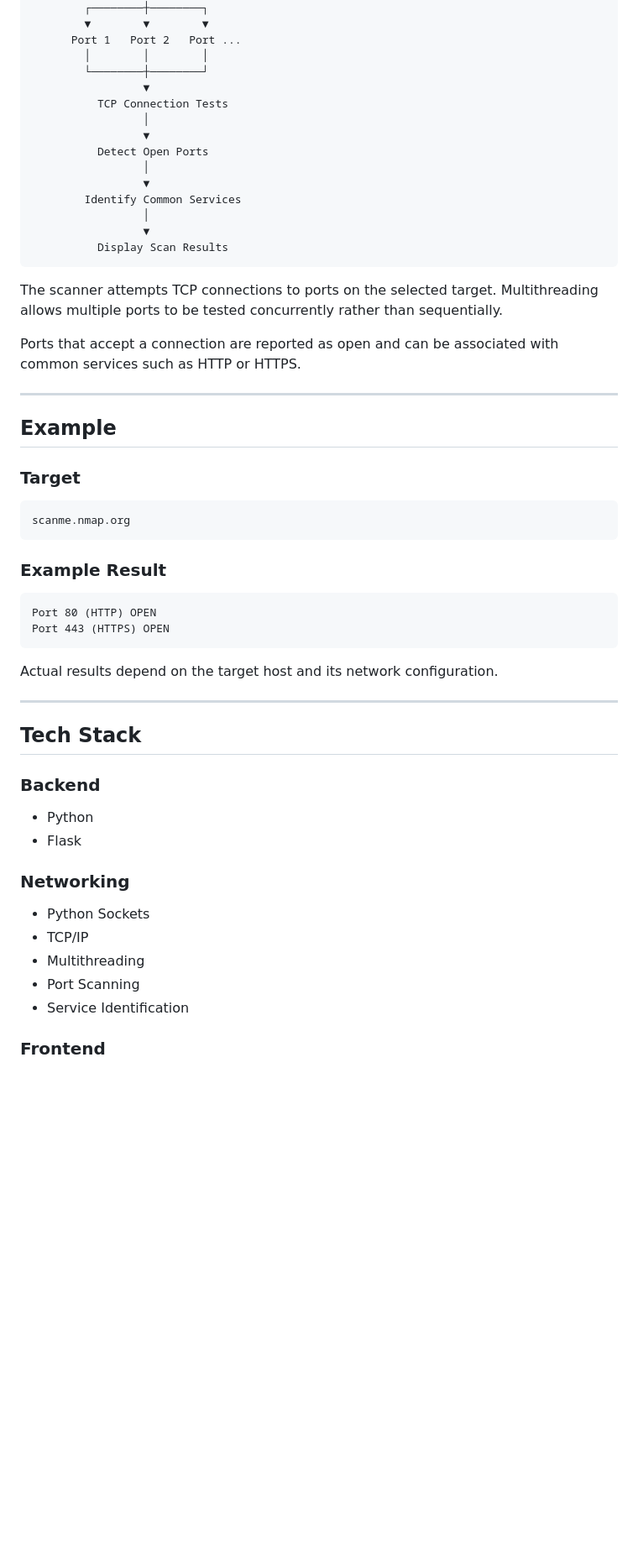
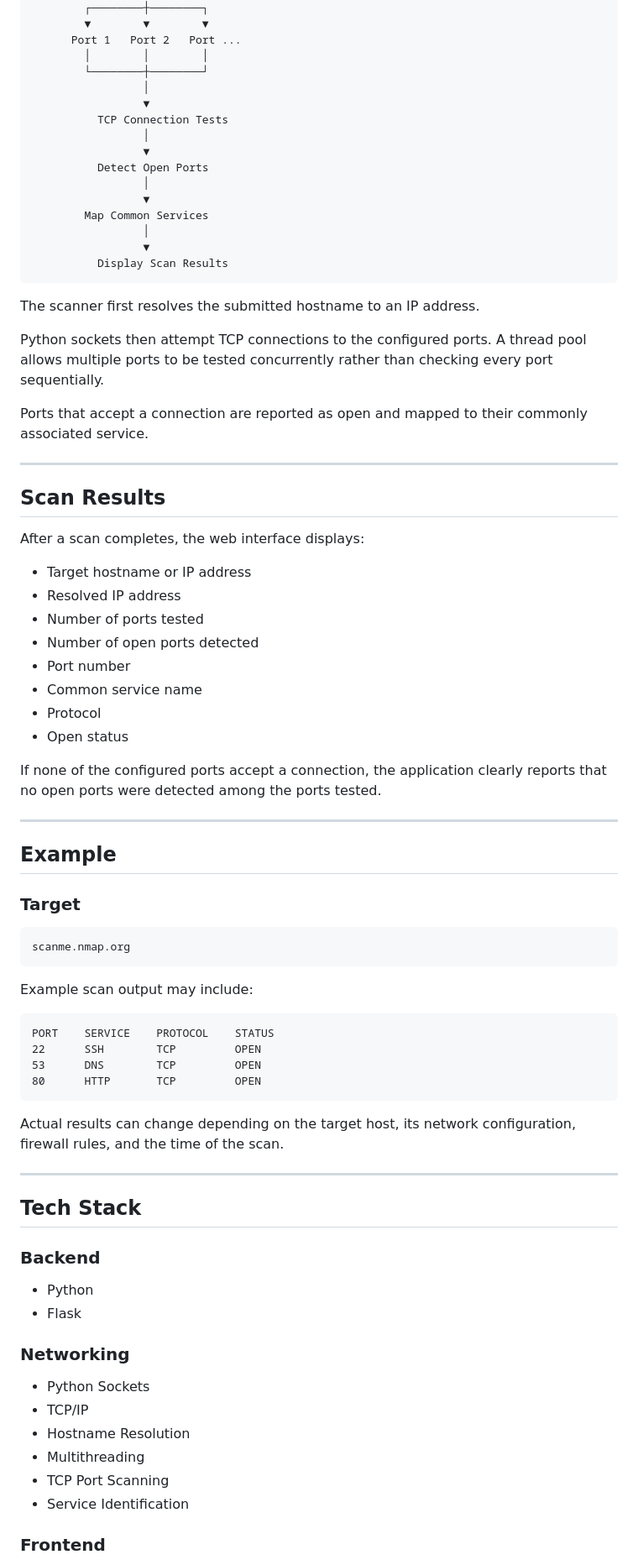
Before and after one commit to manav1777/network-scanner, a Markdown page: README.md, the part around one of its changes. Shown at 84% size. GitHub-like rendering; blank space fills up the shorter version.

````diff
--- a/README.md
+++ b/README.md
@@ -40,6 +65,7 @@ The project demonstrates fundamental network reconnaissance concepts using Pytho
       Port 1   Port 2   Port ...
         │        │        │
         └────────┼────────┘
+                 │
                  ▼
           TCP Connection Tests
                  │
@@ -47,15 +73,34 @@ The project demonstrates fundamental network reconnaissance concepts using Pytho
           Detect Open Ports
                  │
                  ▼
-        Identify Common Services
+        Map Common Services
                  │
                  ▼
           Display Scan Results
 ```
 
-The scanner attempts TCP connections to ports on the selected target. Multithreading allows multiple ports to be tested concurrently rather than sequentially.
+The scanner first resolves the submitted hostname to an IP address.
 
-Ports that accept a connection are reported as open and can be associated with common services such as HTTP or HTTPS.
+Python sockets then attempt TCP connections to the configured ports. A thread pool allows multiple ports to be tested concurrently rather than checking every port sequentially.
+
+Ports that accept a connection are reported as open and mapped to their commonly associated service.
+
+---
+
+## Scan Results
+
+After a scan completes, the web interface displays:
+
+- Target hostname or IP address
+- Resolved IP address
+- Number of ports tested
+- Number of open ports detected
+- Port number
+- Common service name
+- Protocol
+- Open status
+
+If none of the configured ports accept a connection, the application clearly reports that no open ports were detected among the ports tested.
 
 ---
 
@@ -67,14 +112,16 @@ Ports that accept a connection are reported as open and can be associated with c
 scanme.nmap.org
 ```
 
-### Example Result
+Example scan output may include:
 
 ```text
-Port 80 (HTTP) OPEN
-Port 443 (HTTPS) OPEN
+PORT    SERVICE    PROTOCOL    STATUS
+22      SSH        TCP         OPEN
+53      DNS        TCP         OPEN
+80      HTTP       TCP         OPEN
 ```
 
-Actual results depend on the target host and its network configuration.
+Actual results can change depending on the target host, its network configuration, firewall rules, and the time of the scan.
 
 ---
 
@@ -89,8 +136,9 @@ Actual results depend on the target host and its network configuration.
 
 - Python Sockets
 - TCP/IP
+- Hostname Resolution
 - Multithreading
-- Port Scanning
+- TCP Port Scanning
 - Service Identification
 
 ### Frontend
````
Also changed, not shown: other parts of README.md (+99 -26 lines).
